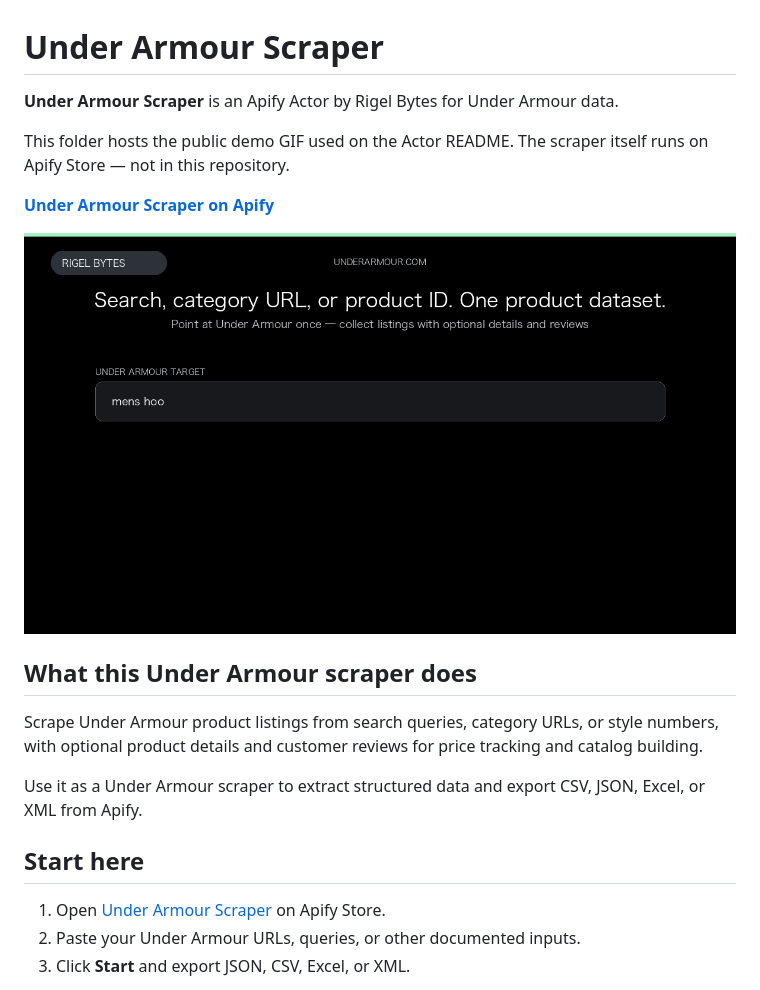
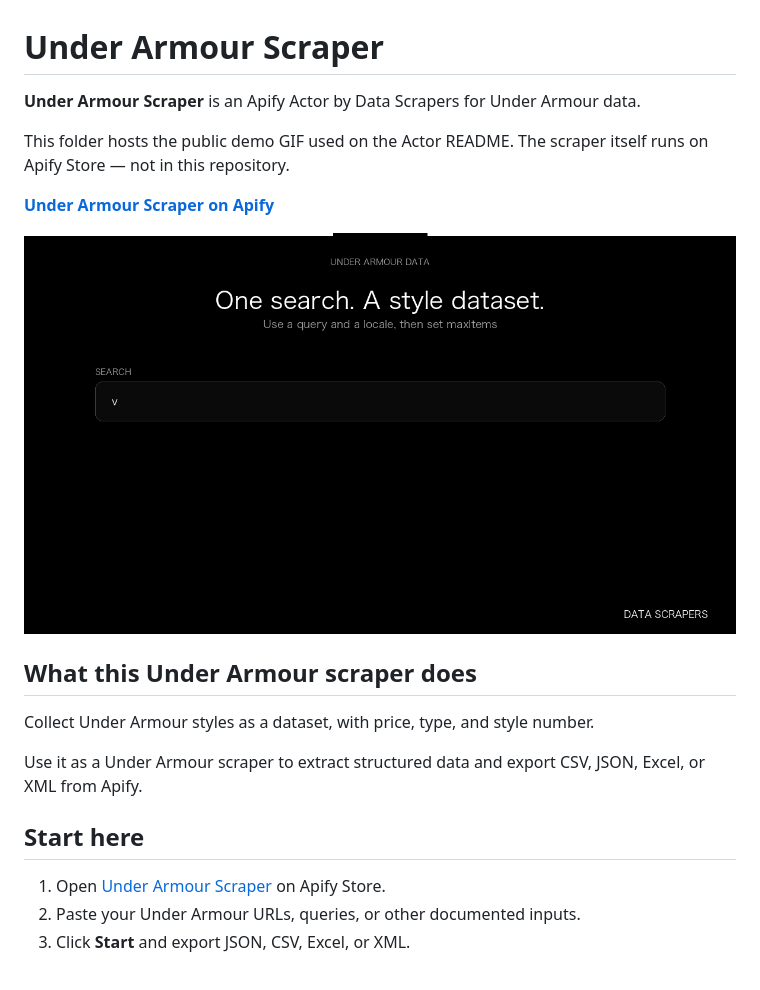
Before and after one commit to faizanalii/apify-actor-assets, a Markdown page: underarmour-scraper/README.md, the part around one of its changes. Drawn GitHub-style; pictures changed too: underarmour-scraper/underarmour-scraper-value-demo.gif.

Commit message:
Update underarmour-scraper value-demo GIF

```diff
--- a/underarmour-scraper/README.md
+++ b/underarmour-scraper/README.md
@@ -1,6 +1,6 @@
 # Under Armour Scraper
 
-**Under Armour Scraper** is an Apify Actor by Rigel Bytes for Under Armour data.
+**Under Armour Scraper** is an Apify Actor by Data Scrapers for Under Armour data.
 
 This folder hosts the public demo GIF used on the Actor README. The scraper itself runs on Apify Store — not in this repository.
 
@@ -10,7 +10,7 @@ This folder hosts the public demo GIF used on the Actor README. The scraper itse
 
 ## What this Under Armour scraper does
 
-Scrape Under Armour product listings from search queries, category URLs, or style numbers, with optional product details and customer reviews for price tracking and catalog building.
+Collect Under Armour styles as a dataset, with price, type, and style number.
 
 Use it as a Under Armour scraper to extract structured data and export CSV, JSON, Excel, or XML from Apify.
 
```
Also changed, not shown: other parts of underarmour-scraper/README.md (+3 -3 lines), README.md (+1 -1 lines).
